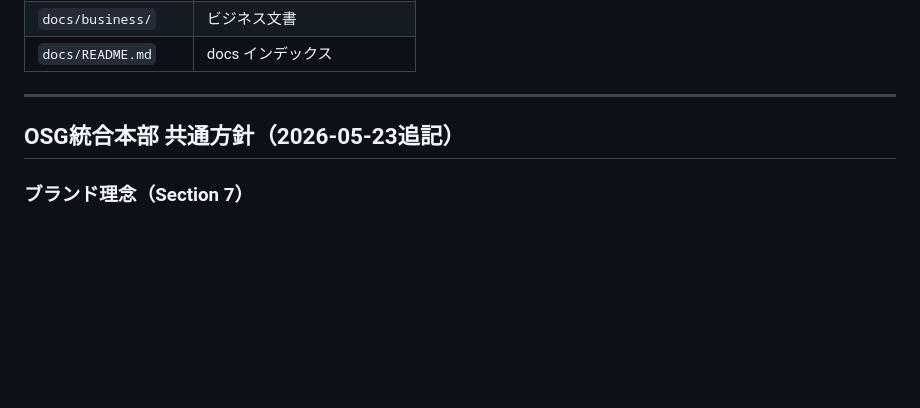
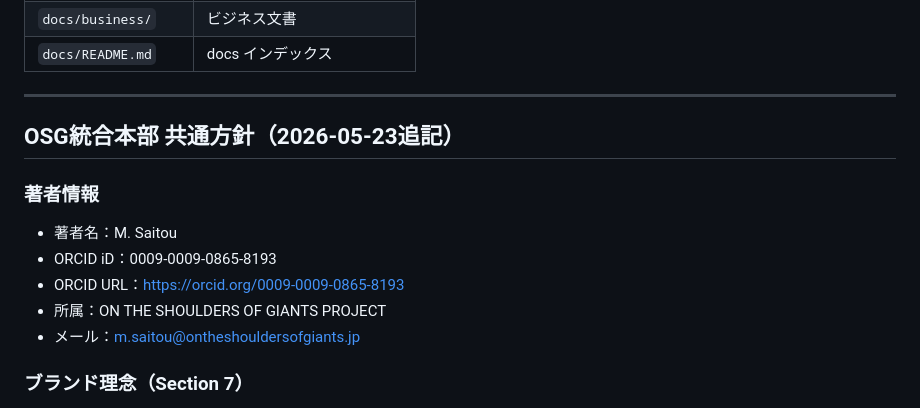
Before and after one commit to msaitou-glitch/Semantic-Bundle-AI, a Markdown page: docs/meta/CLAUDE.md, the part around the change. Rendered like a GitHub page; blank space fills up the shorter version.

Commit message:
docs: add author ORCID across records and HP
Co-Authored-By: Claude Sonnet 4.6 <noreply@anthropic.com>

```diff
--- a/docs/meta/CLAUDE.md
+++ b/docs/meta/CLAUDE.md
@@ -267,6 +267,13 @@ confidence: float  # 0.0 to 1.0
 ---
 ## OSG統合本部 共通方針（2026-05-23追記）
 
+### 著者情報
+- 著者名：M. Saitou
+- ORCID iD：0009-0009-0865-8193
+- ORCID URL：https://orcid.org/0009-0009-0865-8193
+- 所属：ON THE SHOULDERS OF GIANTS PROJECT
+- メール：m.saitou@ontheshouldersofgiants.jp
+
 ### ブランド理念（Section 7）
 - 社名：On the Shoulders of Giants / 略称：gAIants
 - 理念：世界の構造を再定義する
```
Also changed, not shown: docs/ops/research_strategy.md (added, +421 -0 lines).
